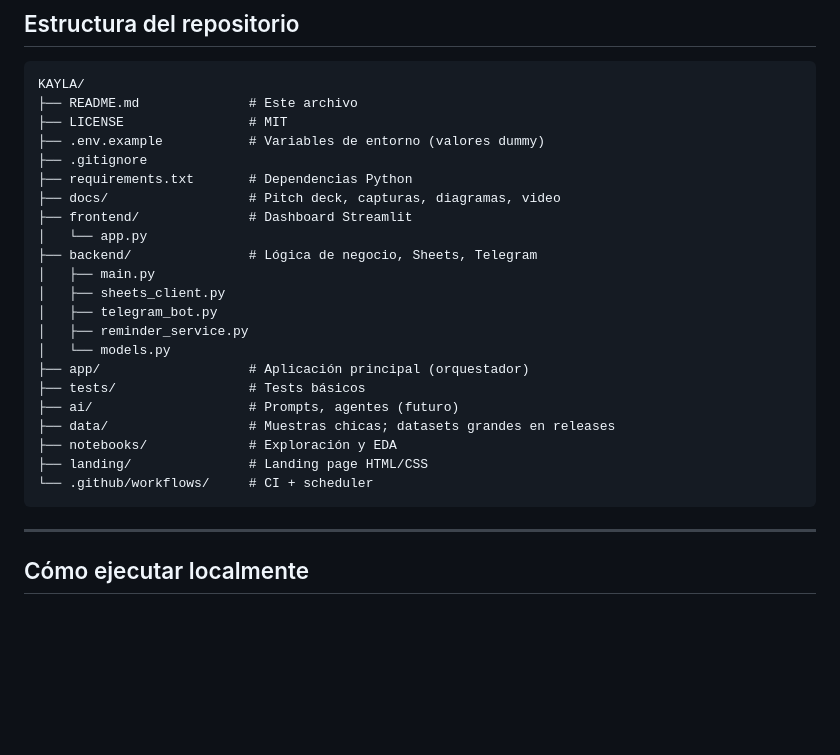
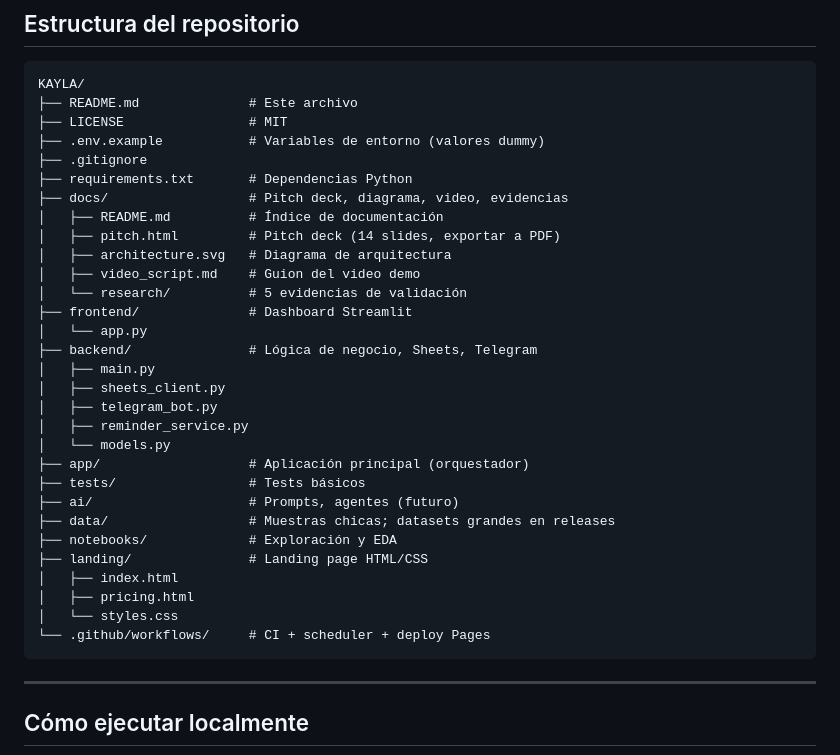
Before and after one commit to aaccasanih-wq/KAYLA, a Markdown page: README.md, the part around one of its changes. GitHub-like rendering; blank space fills up the shorter version.

````diff
--- a/README.md
+++ b/README.md
@@ -103,7 +104,12 @@ KAYLA/
 ├── .env.example           # Variables de entorno (valores dummy)
 ├── .gitignore
 ├── requirements.txt       # Dependencias Python
-├── docs/                  # Pitch deck, capturas, diagramas, video
+├── docs/                  # Pitch deck, diagrama, video, evidencias
+│   ├── README.md          # Índice de documentación
+│   ├── pitch.html         # Pitch deck (14 slides, exportar a PDF)
+│   ├── architecture.svg   # Diagrama de arquitectura
+│   ├── video_script.md    # Guion del video demo
+│   └── research/          # 5 evidencias de validación
 ├── frontend/              # Dashboard Streamlit
 │   └── app.py
 ├── backend/               # Lógica de negocio, Sheets, Telegram
@@ -118,7 +124,10 @@ KAYLA/
 ├── data/                  # Muestras chicas; datasets grandes en releases
 ├── notebooks/             # Exploración y EDA
 ├── landing/               # Landing page HTML/CSS
-└── .github/workflows/     # CI + scheduler
+│   ├── index.html
+│   ├── pricing.html
+│   └── styles.css
+└── .github/workflows/     # CI + scheduler + deploy Pages
 ```
 
 ---
````
Also changed, not shown: other parts of README.md (+32 -0 lines), docs/README.md (added, +49 -0 lines).
